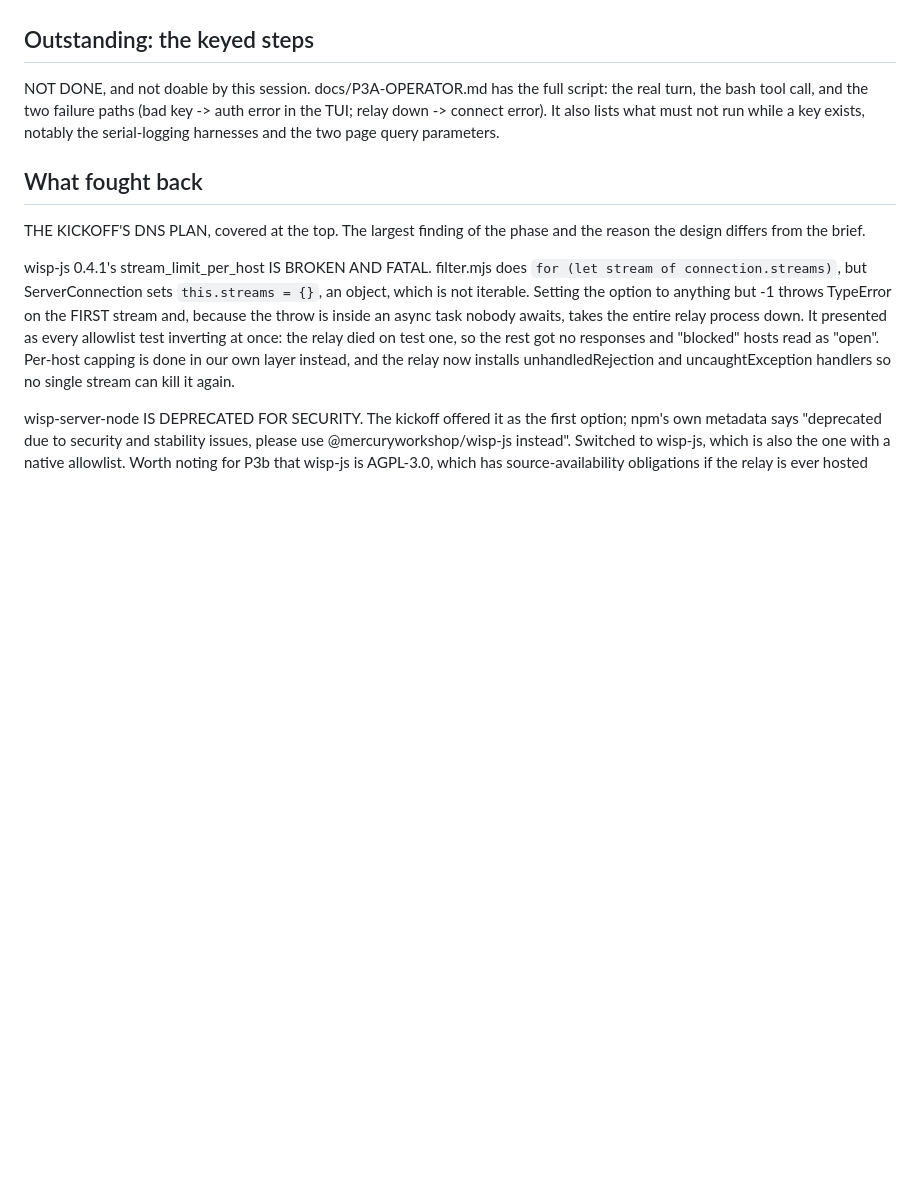
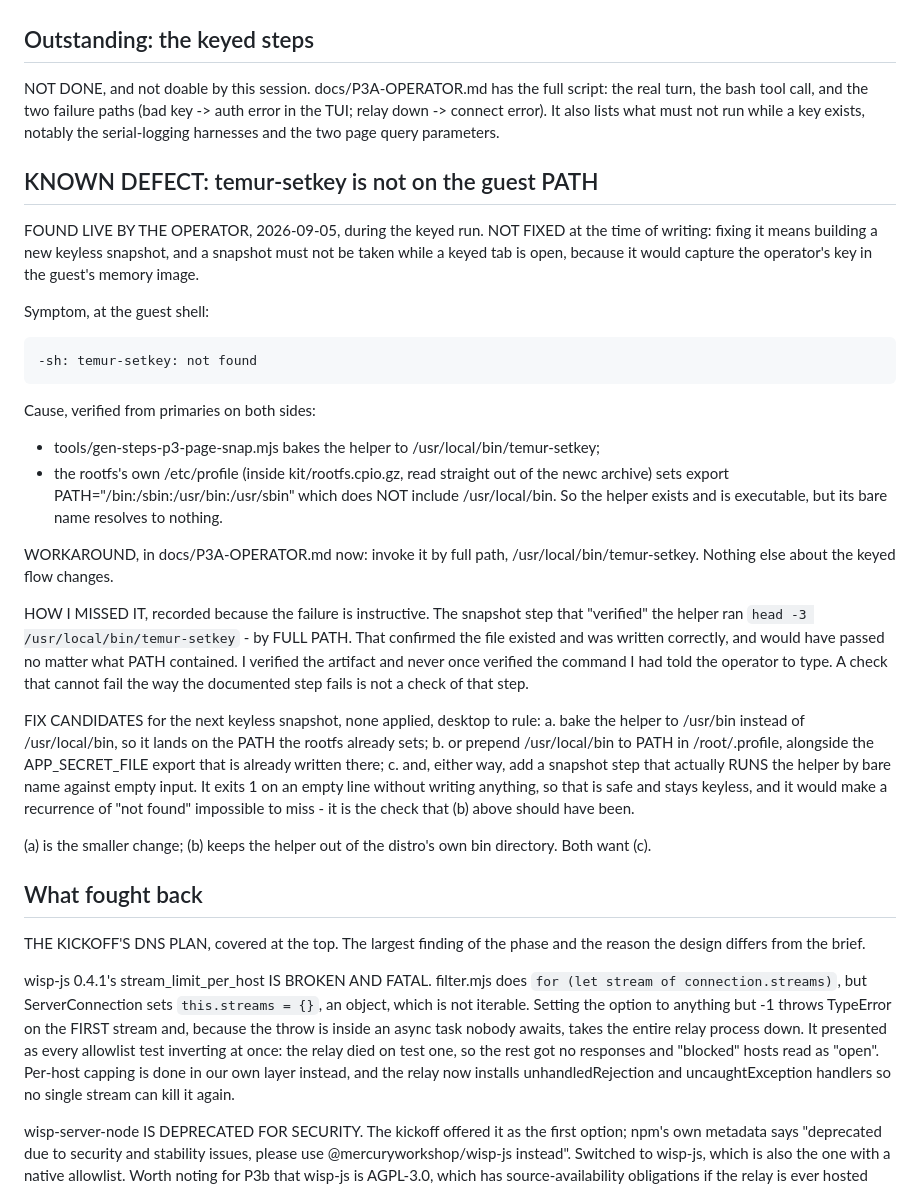
Before and after one commit to thekeoni1/temur-playground, a Markdown page: reports/P3a.md, the part around the change. Rendered like a GitHub page; blank space fills up the shorter version.

Commit message:
P3a: record the temur-setkey PATH defect, operator doc workaround
Found live by the operator: "temur-setkey: not found" at the guest
shell. The helper is baked to /usr/local/bin, but the rootfs
/etc/profile sets PATH="/bin:/sbin:/usr/bin:/usr/sbin", which does not
include it. Verified from both primaries: the generator and the
/etc/profile inside kit/rootfs.cpio.gz.

NOT FIXED. Fixing it needs a new keyless snapshot, and no snapshot may
be taken while a keyed tab is open. Fix candidates are written up for
desktop to rule on.

docs/P3A-OPERATOR.md now says to invoke by full path, which unblocks
the run in progress.

Also recorded why my own verification missed it: the snapshot step
checked the helper with head by FULL PATH, so it could not have failed
the way the documented bare-name step fails.

Docs and records only. No code, no artifact, no snapshot, no
measurement changed.

Co-Authored-By: Claude Opus 5 (1M context) <noreply@anthropic.com>
Claude-Session: https://claude.ai/code/session_011q7tTvR6ZDKgLwGWC6kAdS

```diff
--- a/reports/P3a.md
+++ b/reports/P3a.md
@@ -309,6 +309,53 @@ full script: the real turn, the bash tool call, and the two failure paths
 lists what must not run while a key exists, notably the serial-logging
 harnesses and the two page query parameters.
 
+## KNOWN DEFECT: temur-setkey is not on the guest PATH
+
+FOUND LIVE BY THE OPERATOR, 2026-09-05, during the keyed run. NOT FIXED
+at the time of writing: fixing it means building a new keyless snapshot,
+and a snapshot must not be taken while a keyed tab is open, because it
+would capture the operator's key in the guest's memory image.
+
+Symptom, at the guest shell:
+
+    -sh: temur-setkey: not found
+
+Cause, verified from primaries on both sides:
+  - tools/gen-steps-p3-page-snap.mjs bakes the helper to
+    /usr/local/bin/temur-setkey;
+  - the rootfs's own /etc/profile (inside kit/rootfs.cpio.gz, read
+    straight out of the newc archive) sets
+        export PATH="/bin:/sbin:/usr/bin:/usr/sbin"
+    which does NOT include /usr/local/bin.
+So the helper exists and is executable, but its bare name resolves to
+nothing.
+
+WORKAROUND, in docs/P3A-OPERATOR.md now: invoke it by full path,
+/usr/local/bin/temur-setkey. Nothing else about the keyed flow changes.
+
+HOW I MISSED IT, recorded because the failure is instructive. The
+snapshot step that "verified" the helper ran
+`head -3 /usr/local/bin/temur-setkey` - by FULL PATH. That confirmed the
+file existed and was written correctly, and would have passed no matter
+what PATH contained. I verified the artifact and never once verified the
+command I had told the operator to type. A check that cannot fail the way
+the documented step fails is not a check of that step.
+
+FIX CANDIDATES for the next keyless snapshot, none applied, desktop to
+rule:
+  a. bake the helper to /usr/bin instead of /usr/local/bin, so it lands
+     on the PATH the rootfs already sets;
+  b. or prepend /usr/local/bin to PATH in /root/.profile, alongside the
+     APP_SECRET_FILE export that is already written there;
+  c. and, either way, add a snapshot step that actually RUNS the helper
+     by bare name against empty input. It exits 1 on an empty line
+     without writing anything, so that is safe and stays keyless, and it
+     would make a recurrence of "not found" impossible to miss - it is
+     the check that (b) above should have been.
+
+(a) is the smaller change; (b) keeps the helper out of the distro's own
+bin directory. Both want (c).
+
 ## What fought back
 
 THE KICKOFF'S DNS PLAN, covered at the top. The largest finding of the
```
Also changed, not shown: docs/P3A-OPERATOR.md (+10 -3 lines).
